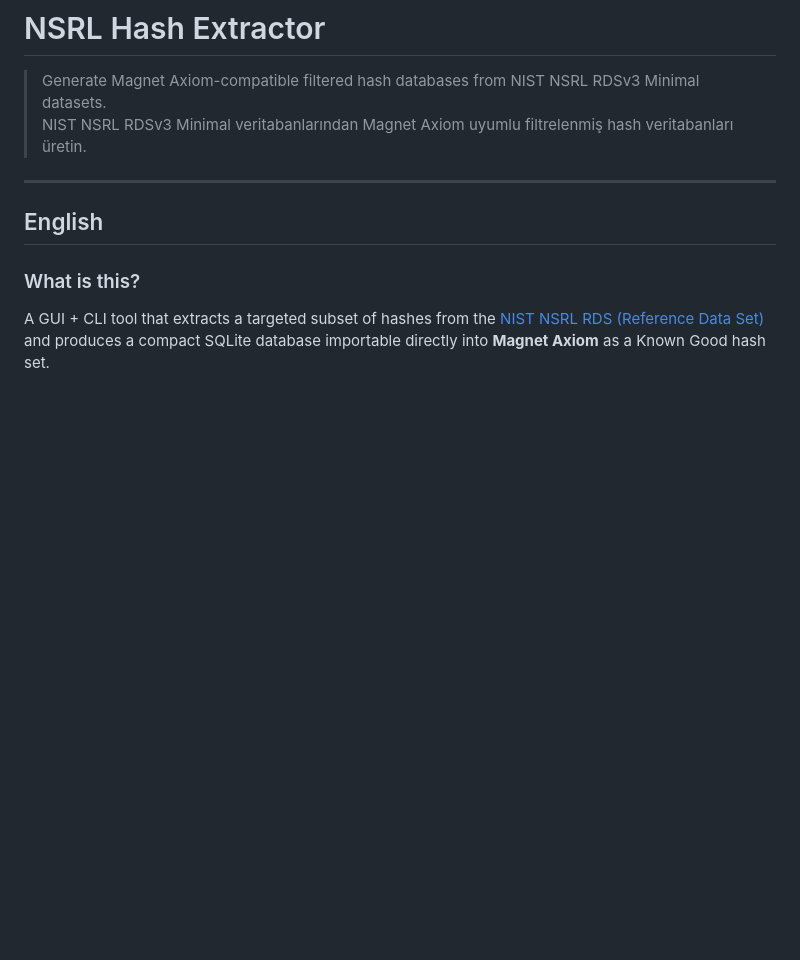
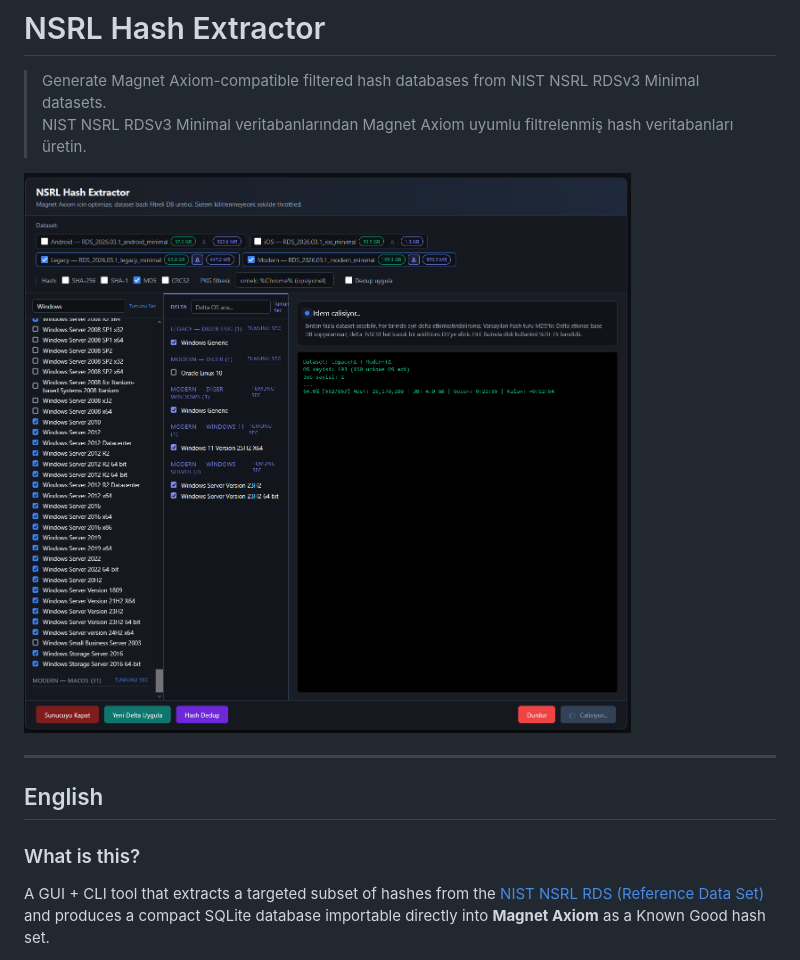
Before and after one commit to fatihc-dev/NSRL-Extractor, a Markdown page: README.md, the part around the change. Drawn GitHub-style; pictures changed too: WebGui.png (added); blank space fills up the shorter version.

Commit message:
Add screenshot to README, remove Claude config from tracking

```diff
--- a/README.md
+++ b/README.md
@@ -2,6 +2,8 @@
 
 > Generate Magnet Axiom-compatible filtered hash databases from NIST NSRL RDSv3 Minimal datasets.
 > NIST NSRL RDSv3 Minimal veritabanlarından Magnet Axiom uyumlu filtrelenmiş hash veritabanları üretin.
+
+![NSRL Hash Extractor Web GUI](WebGui.png)
 
 ---
 
```
